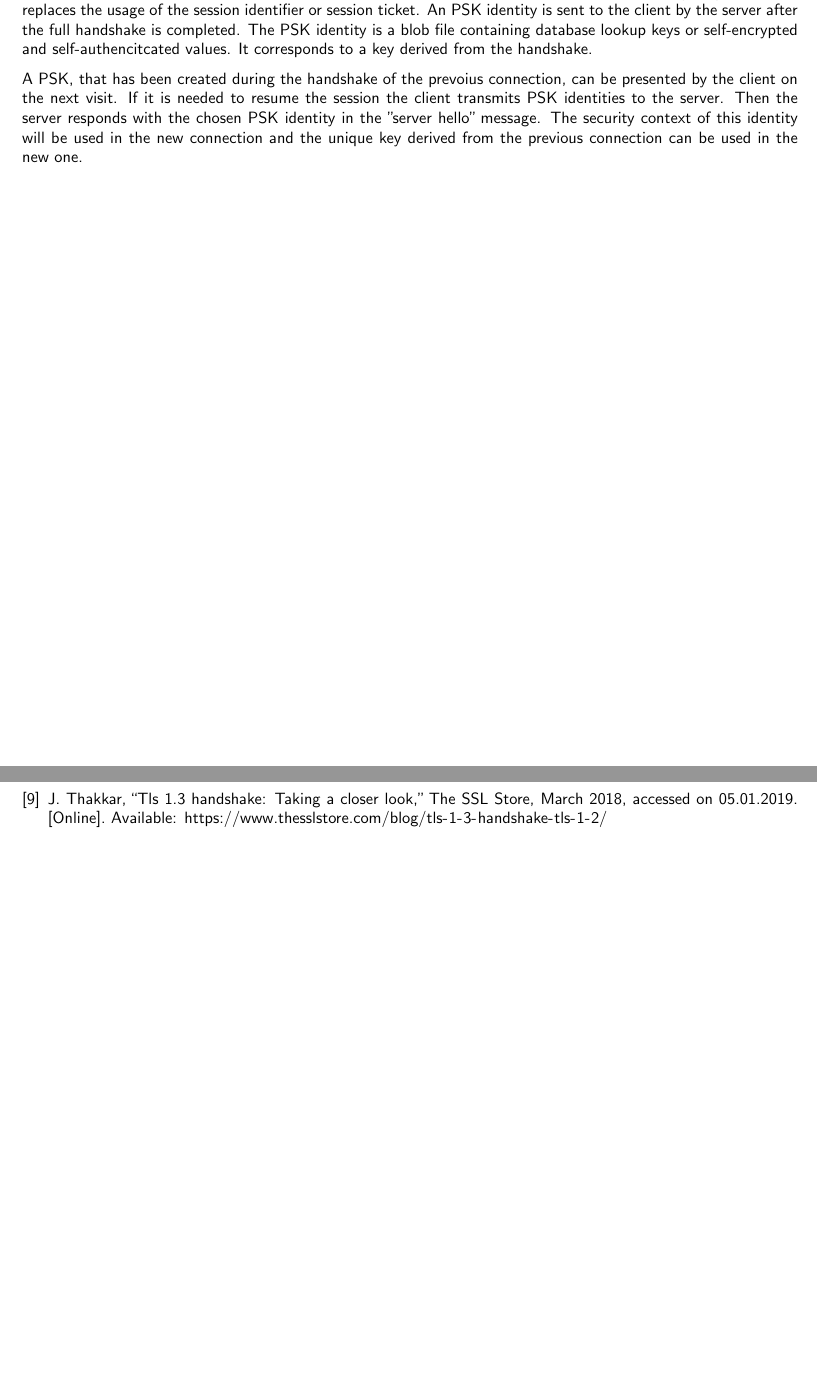
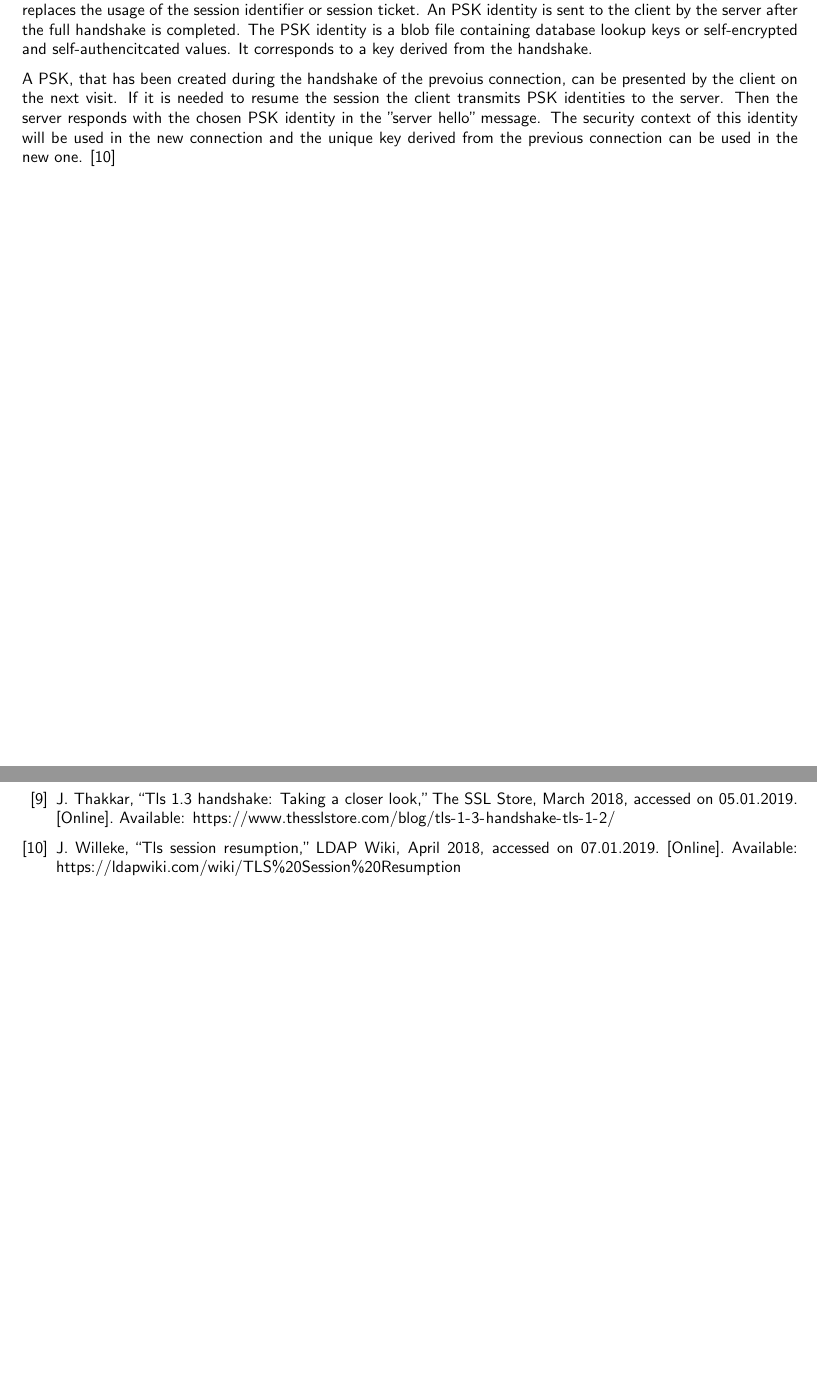
Before and after one commit to nanadouk/seminar, a LaTeX thesis (template.tex, which reads chapters/comparative_study.tex, database/bibliography.bib): two parts of pages 13 and 21 of 33, joined at a grey line, cut so that both start at the same text, the shorter picture padded with empty space. Compiled offline with XeLaTeX.

Commit message:
Updated bibliography.

```diff
--- a/chapters/comparative_study.tex
+++ b/chapters/comparative_study.tex
@@ -145,7 +145,7 @@ There are differences how the sesssion resumption works in the release 1.3 of TL
 
 A new method to resume the session is implemented in TLS 1.3. It is called pre-shared key (PSK) mode and replaces the usage of the session identifier or session ticket. An PSK identity is sent to the client by the server after the full handshake is completed. The PSK identity is a blob file containing database lookup keys or self-encrypted and self-authencitcated values. It corresponds to a key derived from the handshake.
 
-A PSK, that has been created during the handshake of the prevoius connection, can be presented by the client on the next visit. If it is needed to resume the session the client transmits PSK identities to the server. Then the server responds with the chosen PSK identity in the "server hello" message. The security context of this identity will be used in the new connection and the unique key derived from the previous connection can be used in the new one.
+A PSK, that has been created during the handshake of the prevoius connection, can be presented by the client on the next visit. If it is needed to resume the session the client transmits PSK identities to the server. Then the server responds with the chosen PSK identity in the "server hello" message. The security context of this identity will be used in the new connection and the unique key derived from the previous connection can be used in the new one. \cite{ldapwiki:resumption}
 
 \subsection{Discussion of the session resumption in TLS 1.2 and 1.3}
 \label{subsec:discussion_resumption}
--- a/database/bibliography.bib
+++ b/database/bibliography.bib
@@ -89,0 +94,6 @@
+  url = {https://ldapwiki.com/wiki/TLS%20Session%20Resumption},
+  organization = {LDAP Wiki},
+  MONTH = "April",
+	YEAR = "2018",
+	NOTE = "Accessed on 07.01.2019",
+}
```
Also changed, not shown: database/bibliography.bib (4 more changed lines).
